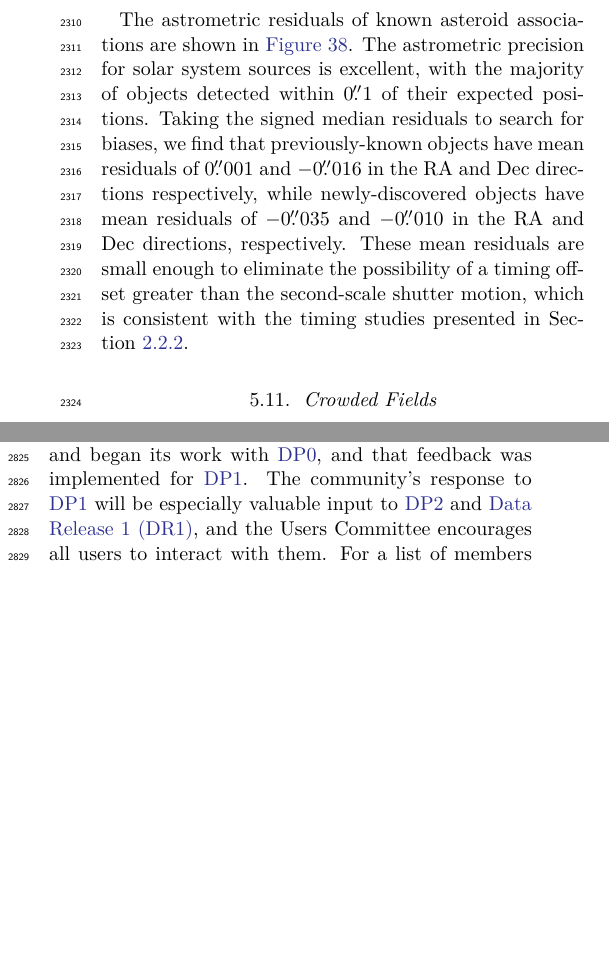
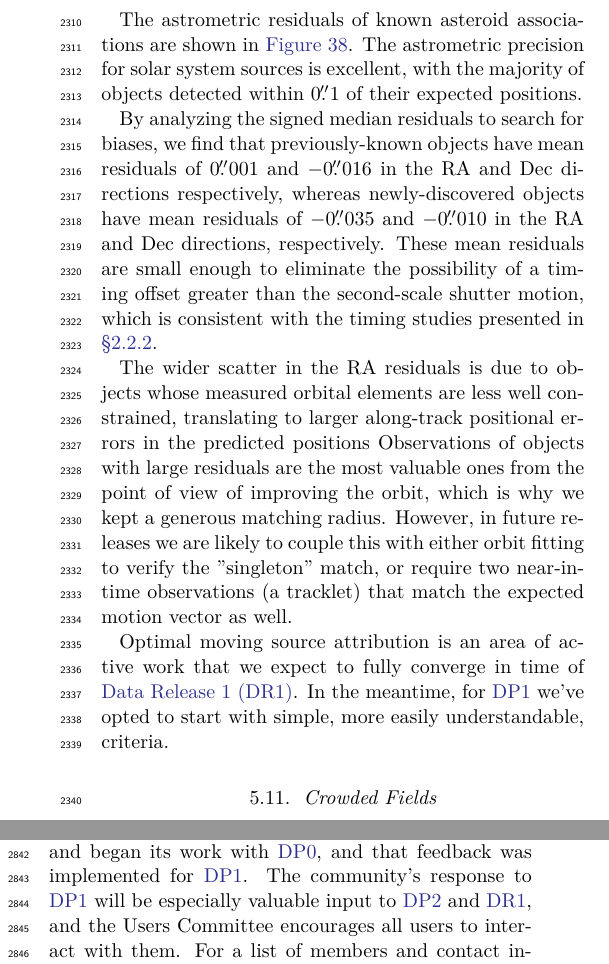
Before and after one commit to lsst/rtn-095, a LaTeX paper (RTN-095.tex, which reads performance.tex): two parts of the columns of pages 36 and 42 of 49, joined at a grey line, cut so that both start at the same text, the shorter picture padded with empty space. Compiled offline with XeLaTeX.

Commit message:
Add comment in astrometric residuals for asteroid association

```diff
--- a/performance.tex
+++ b/performance.tex
@@ -475,8 +475,16 @@ The wider scatter in the RA direction is due to objects whose measured orbital e
 
 The astrometric residuals of known asteroid associations are shown in \figref{fig:sso_residuals}.
 The astrometric precision for solar system sources is excellent, with the majority of objects detected within $0\farcs1$ of their expected positions.
-Taking the signed median residuals to search for biases, we find that previously-known objects have mean residuals of $0\farcs001$ and $-0\farcs016$ in the RA and Dec directions respectively, while newly-discovered objects have mean residuals of $-0\farcs035$ and $-0\farcs010$ in the RA and Dec directions, respectively.
-These mean residuals are small enough to eliminate the possibility of a timing offset greater than the second-scale shutter motion, which is consistent with the timing studies presented in Section~\ref{ssec:comcam_timing}.
+
+By analyzing the signed median residuals to search for biases, we find that previously-known objects have mean residuals of $0\farcs001$ and $-0\farcs016$ in the RA and Dec directions respectively, whereas newly-discovered objects have mean residuals of $-0\farcs035$ and $-0\farcs010$ in the RA and Dec directions, respectively.
+These mean residuals are small enough to eliminate the possibility of a timing offset greater than the second-scale shutter motion, which is consistent with the timing studies presented in \secref{ssec:comcam_timing}.
+
+The wider scatter in the RA residuals is due to objects whose measured orbital elements are less well constrained, translating to larger along-track positional errors in the predicted positions
+Observations of objects with large residuals are the most valuable ones from the point of view of improving the orbit, which is why we kept a generous matching radius.
+However, in future releases we are likely to couple this with either orbit fitting to verify the "singleton" match, or require two near-in-time observations (a tracklet) that match the expected motion vector as well.
+
+Optimal moving source attribution is an area of  active work that we expect to fully converge in time of \gls{DR1}.
+In the meantime, for \gls{DP1} we've opted to start with simple, more easily understandable, criteria.
 
 \subsection{Crowded Fields}
 \label{ssec:crowded_fields}
```
